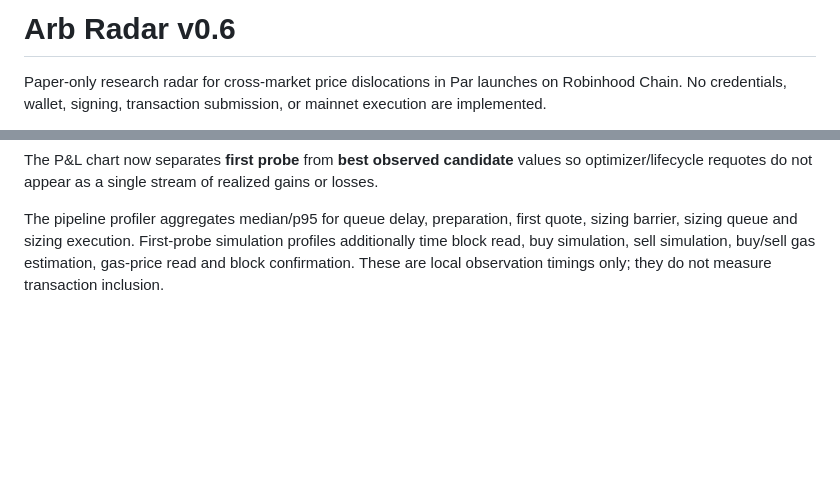
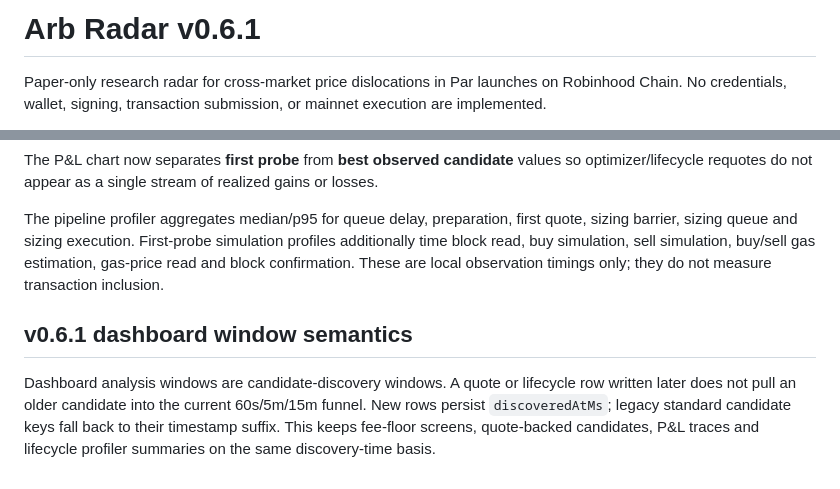
Before and after one commit to mehmetyildiz03/arb-radar, a Markdown page: README.md, 2 parts joined by grey strips. Drawn GitHub-style; blank space fills up the shorter version.

Commit message:
docs: define discovery-time dashboard windows

```diff
--- a/README.md
+++ b/README.md
@@ -1,4 +1,4 @@
-# Arb Radar v0.6
+# Arb Radar v0.6.1
 
 Paper-only research radar for cross-market price dislocations in Par launches on Robinhood Chain. No credentials, wallet, signing, transaction submission, or mainnet execution are implemented.
 
@@ -105,3 +105,8 @@ A negative result is classified by the first explicit stage that erases a previo
 The P&L chart now separates **first probe** from **best observed candidate** values so optimizer/lifecycle requotes do not appear as a single stream of realized gains or losses.
 
 The pipeline profiler aggregates median/p95 for queue delay, preparation, first quote, sizing barrier, sizing queue and sizing execution. First-probe simulation profiles additionally time block read, buy simulation, sell simulation, buy/sell gas estimation, gas-price read and block confirmation. These are local observation timings only; they do not measure transaction inclusion.
+
+
+## v0.6.1 dashboard window semantics
+
+Dashboard analysis windows are candidate-discovery windows. A quote or lifecycle row written later does not pull an older candidate into the current 60s/5m/15m funnel. New rows persist `discoveredAtMs`; legacy standard candidate keys fall back to their timestamp suffix. This keeps fee-floor screens, quote-backed candidates, P&L traces and lifecycle profiler summaries on the same discovery-time basis.
```
